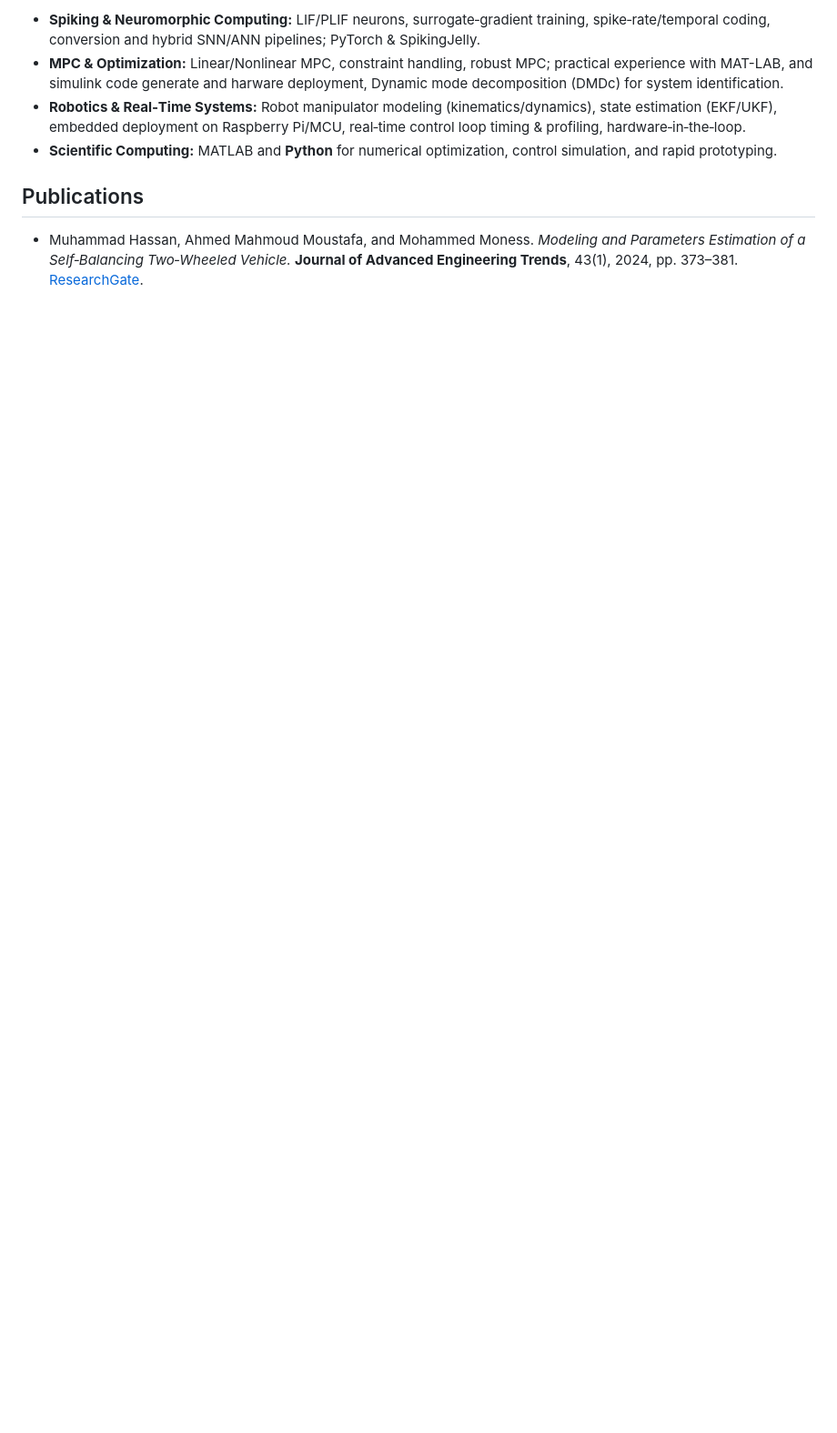
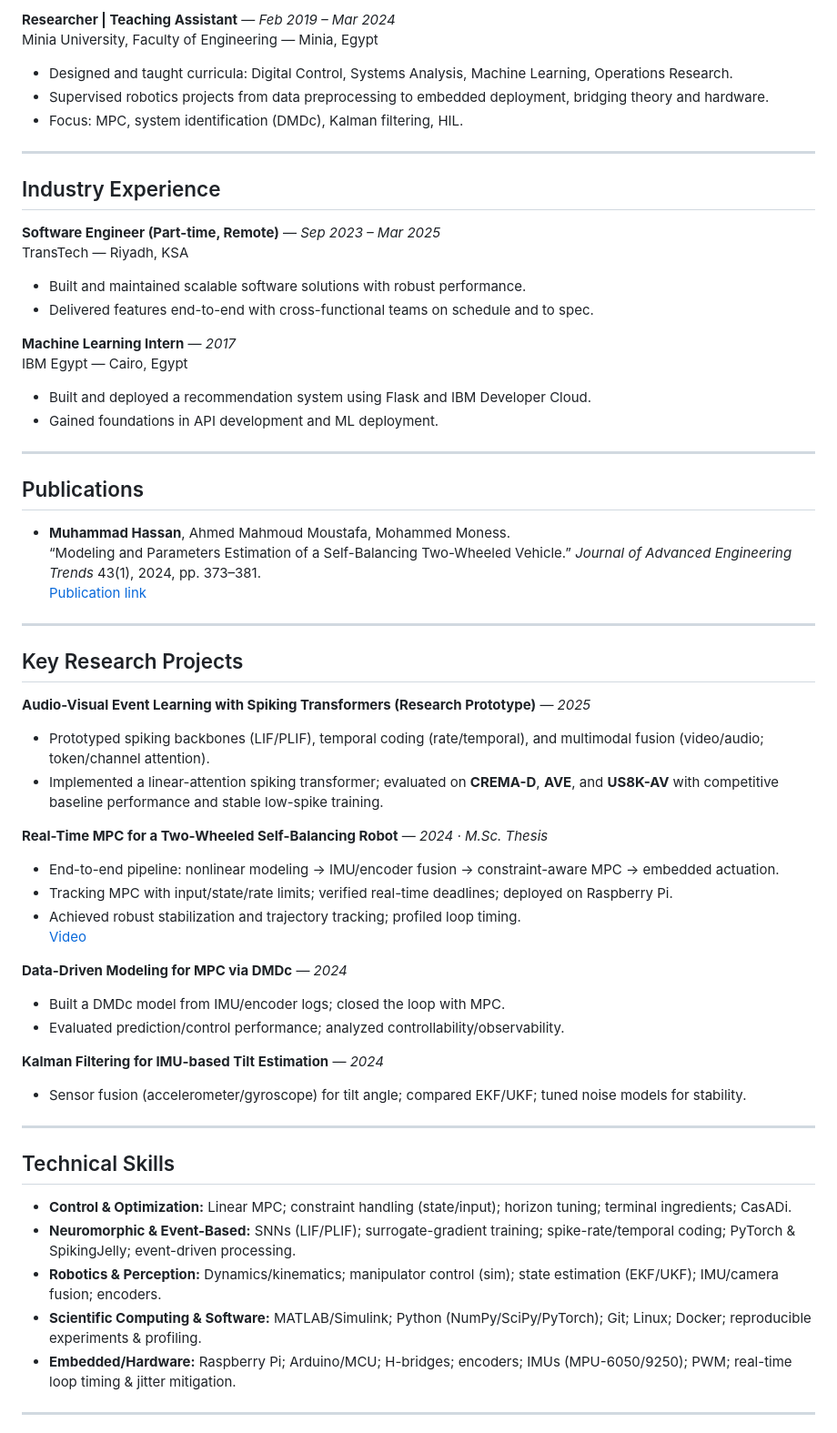
Before and after one commit to muhammadessam/muhammadessam, a Markdown page: README.md, the part around the change printed below. Shown: that part at 91% size. GitHub-like rendering; blank space fills up the shorter version.

```diff
--- a/README.md
+++ b/README.md
@@ -61,9 +33,58 @@
 
-- **Spiking & Neuromorphic Computing:** LIF/PLIF neurons, surrogate‑gradient training, spike‑rate/temporal coding, conversion and hybrid SNN/ANN pipelines; PyTorch & SpikingJelly.
-- **MPC & Optimization:** Linear/Nonlinear MPC, constraint handling, robust MPC; practical experience with MAT-LAB, and simulink code generate and harware deployment, Dynamic mode decomposition (DMDc) for system identification.
-- **Robotics & Real‑Time Systems:** Robot manipulator modeling (kinematics/dynamics), state estimation (EKF/UKF), embedded deployment on Raspberry Pi/MCU, real‑time control loop timing & profiling, hardware‑in‑the‑loop.
-- **Scientific Computing:** MATLAB and **Python** for numerical optimization, control simulation, and rapid prototyping.
+**Researcher | Teaching Assistant** — *Feb 2019 – Mar 2024*
+Minia University, Faculty of Engineering — Minia, Egypt
+- Designed and taught curricula: Digital Control, Systems Analysis, Machine Learning, Operations Research.
+- Supervised robotics projects from data preprocessing to embedded deployment, bridging theory and hardware.
+- Focus: MPC, system identification (DMDc), Kalman filtering, HIL.
+
+---
+
+## Industry Experience
+**Software Engineer (Part-time, Remote)** — *Sep 2023 – Mar 2025*
+TransTech — Riyadh, KSA
+- Built and maintained scalable software solutions with robust performance.
+- Delivered features end-to-end with cross-functional teams on schedule and to spec.
+
+**Machine Learning Intern** — *2017*
+IBM Egypt — Cairo, Egypt
+- Built and deployed a recommendation system using Flask and IBM Developer Cloud.
+- Gained foundations in API development and ML deployment.
+
+---
 
 ## Publications
+- **Muhammad Hassan**, Ahmed Mahmoud Moustafa, Mohammed Moness.
+  “Modeling and Parameters Estimation of a Self-Balancing Two-Wheeled Vehicle.” *Journal of Advanced Engineering Trends* 43(1), 2024, pp. 373–381.
+  [Publication link](https://www.researchgate.net/publication/382022584_Modeling_and_Parameters_Estimation_of_a_Self-Balancing_Two-Wheeled_Vehicle)
 
-- Muhammad Hassan, Ahmed Mahmoud Moustafa, and Mohammed Moness. *Modeling and Parameters Estimation of a Self‑Balancing Two‑Wheeled Vehicle.* **Journal of Advanced Engineering Trends**, 43(1), 2024, pp. 373–381. [ResearchGate](https://www.researchgate.net/publication/382022584_Modeling_and_Parameters_Estimation_of_a_Self-Balancing_Two-Wheeled_Vehicle).
+---
+
+## Key Research Projects
+**Audio-Visual Event Learning with Spiking Transformers (Research Prototype)** — *2025*
+- Prototyped spiking backbones (LIF/PLIF), temporal coding (rate/temporal), and multimodal fusion (video/audio; token/channel attention).
+- Implemented a linear-attention spiking transformer; evaluated on **CREMA-D**, **AVE**, and **US8K-AV** with competitive baseline performance and stable low-spike training.
+
+**Real-Time MPC for a Two-Wheeled Self-Balancing Robot** — *2024 · M.Sc. Thesis*
+- End-to-end pipeline: nonlinear modeling → IMU/encoder fusion → constraint-aware MPC → embedded actuation.
+- Tracking MPC with input/state/rate limits; verified real-time deadlines; deployed on Raspberry Pi.
+- Achieved robust stabilization and trajectory tracking; profiled loop timing.
+  [Video](https://youtu.be/wMrWURC7zU8)
+
+**Data-Driven Modeling for MPC via DMDc** — *2024*
+- Built a DMDc model from IMU/encoder logs; closed the loop with MPC.
+- Evaluated prediction/control performance; analyzed controllability/observability.
+
+**Kalman Filtering for IMU-based Tilt Estimation** — *2024*
+- Sensor fusion (accelerometer/gyroscope) for tilt angle; compared EKF/UKF; tuned noise models for stability.
+
+---
+
+## Technical Skills
+- **Control & Optimization:** Linear MPC; constraint handling (state/input); horizon tuning; terminal ingredients; CasADi.
+- **Neuromorphic & Event-Based:** SNNs (LIF/PLIF); surrogate-gradient training; spike-rate/temporal coding; PyTorch & SpikingJelly; event-driven processing.
+- **Robotics & Perception:** Dynamics/kinematics; manipulator control (sim); state estimation (EKF/UKF); IMU/camera fusion; encoders.
+- **Scientific Computing & Software:** MATLAB/Simulink; Python (NumPy/SciPy/PyTorch); Git; Linux; Docker; reproducible experiments & profiling.
+- **Embedded/Hardware:** Raspberry Pi; Arduino/MCU; H-bridges; encoders; IMUs (MPU-6050/9250); PWM; real-time loop timing & jitter mitigation.
+
+---
+
```
Also changed, not shown: other parts of README.md (+36 -49 lines).
